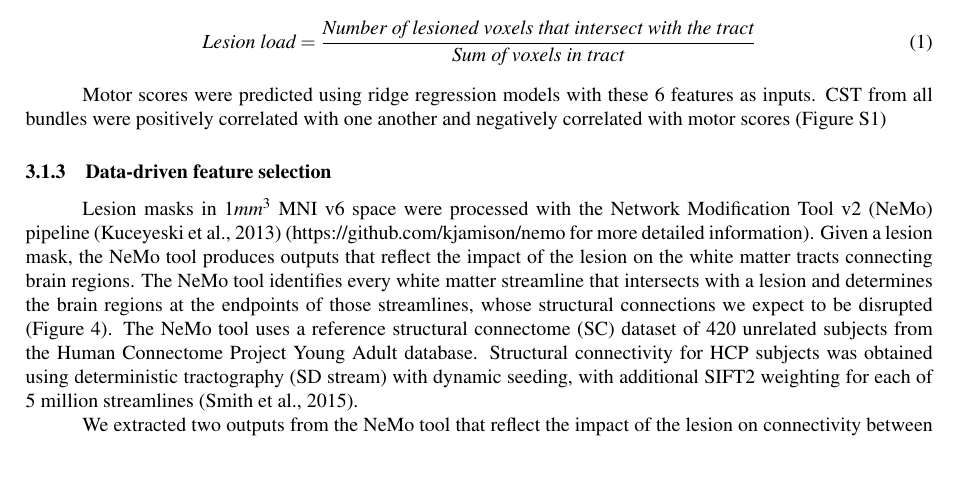
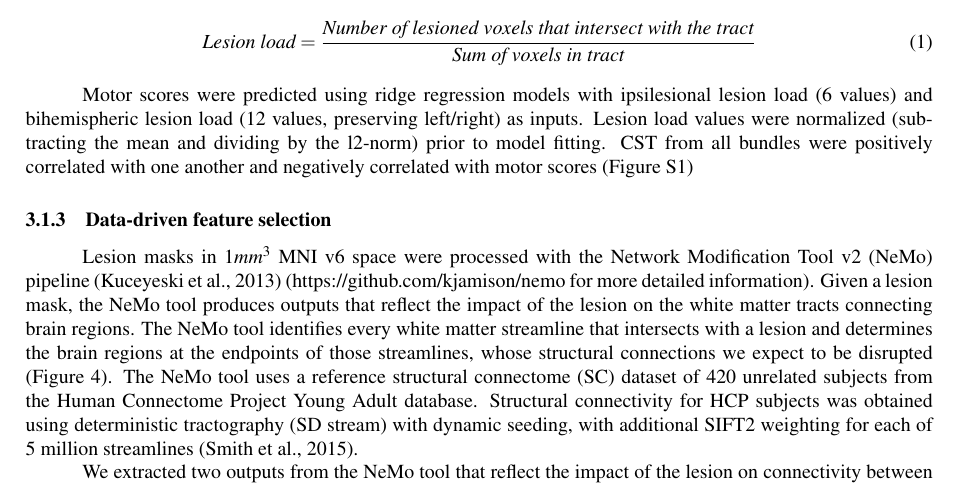
Before and after one commit to emilyolafson/ENIGMA-manuscript, a LaTeX document (main.tex): part of page 2 of 11, cut so that both start at the same text, the shorter picture padded with empty space. Compiled offline with pdfLaTeX.

Commit message:
Updates from Overleaf

```diff
--- a/main.tex
+++ b/main.tex
@@ -89,7 +89,7 @@ Corticospinal tract segmentations were obtained from the sensorimotor area tract
     \textit{Lesion load} = \frac{\textit{Number of lesioned voxels that intersect with the tract}}{\textit{Sum of voxels in tract}}
 \end{equation}
 
-Motor scores were predicted using ridge regression models with these 6 features as inputs. CST from all bundles were positively correlated with one another and negatively correlated with motor scores (Figure \ref{smatt_pairwise_correlations})
+Motor scores were predicted using ridge regression models with ipsilesional lesion load (6 values) and bihemispheric lesion load (12 values, preserving left/right) as inputs. Lesion load values were normalized (subtracting the mean and dividing by the l2-norm) prior to model fitting. CST from all bundles were positively correlated with one another and negatively correlated with motor scores (Figure \ref{smatt_pairwise_correlations})
 
 \subsubsection{Data-driven feature selection}
 %\subsubsection*{Deriving ChaCo scores (change in connectivity) from lesion masks}
```
Also changed, not shown: main.tex (2 more changed lines).
